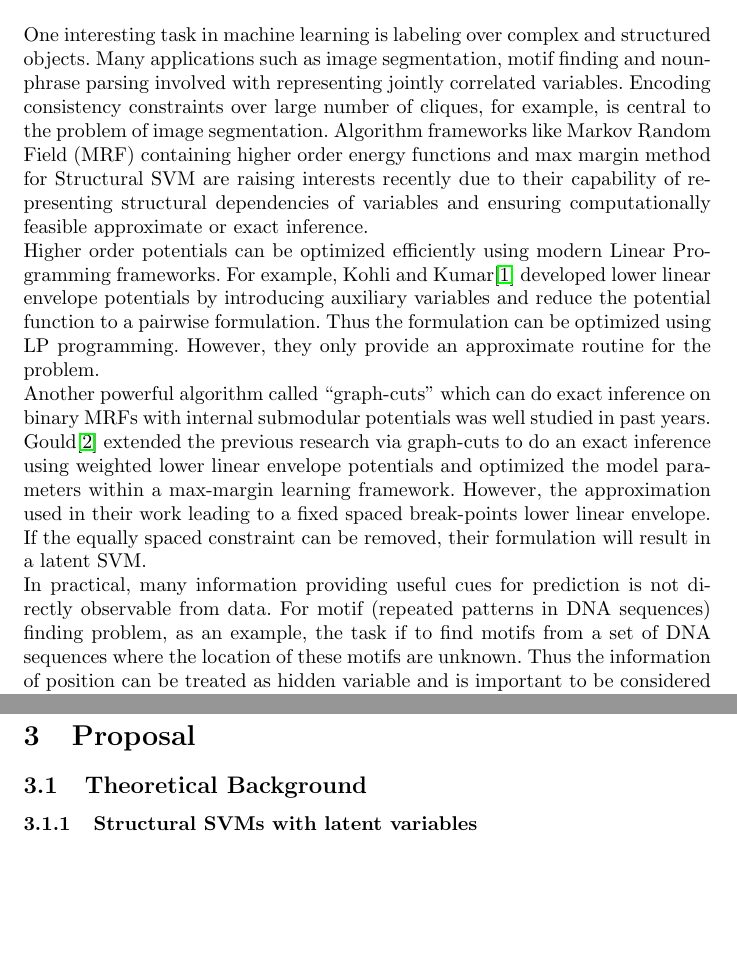
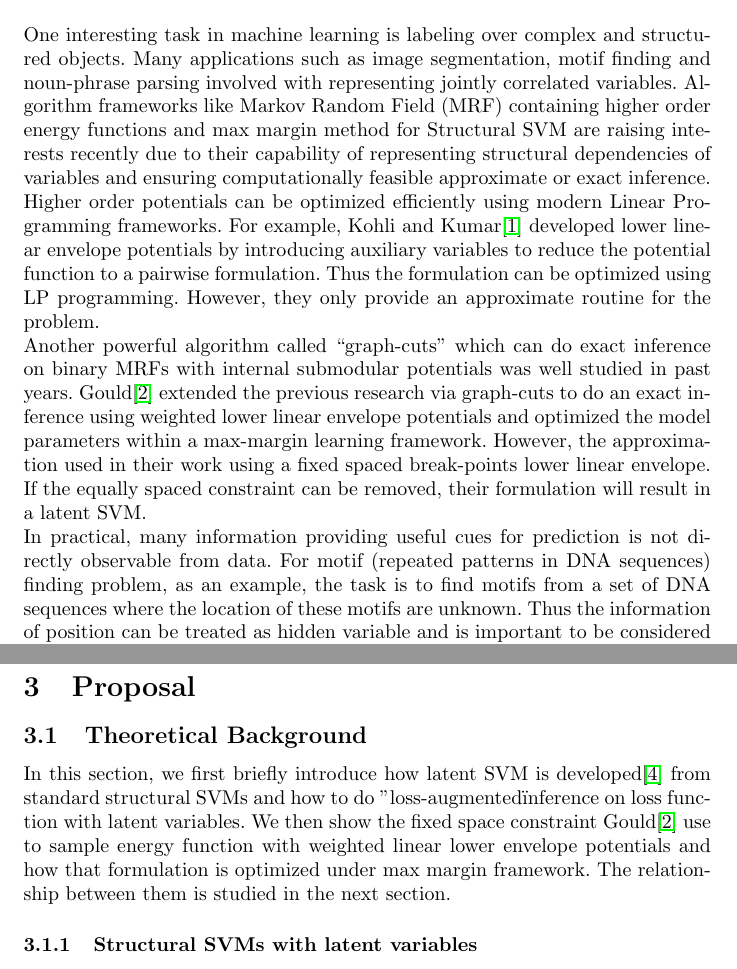
Before and after one commit to spacegoing/proposalDraft, a LaTeX document (proposal.tex): two parts of pages 1 and 3 of 7, joined at a grey line, cut so that both start at the same text, the shorter picture padded with empty space. Compiled offline with pdfLaTeX.

Commit message:
Revised Finish

```diff
--- a/proposal.tex
+++ b/proposal.tex
@@ -29,10 +29,9 @@
 	\maketitle
 
 	\section{Introduction}
-	One interesting task in machine learning is labeling over complex and structured objects. Many applications such as image segmentation, motif finding and noun-phrase parsing involved with representing jointly correlated variables. Encoding consistency constraints over large number of cliques, for example, is central to the problem of image segmentation. Algorithm frameworks like Markov Random Field (MRF) containing higher order energy functions and max margin method for Structural SVM are raising interests recently due to their capability of representing structural dependencies of variables and ensuring computationally feasible approximate or exact inference. \\
-	Higher order potentials can be optimized efficiently using modern Linear Programming frameworks. For example, Kohli and Kumar\cite{kohli2009robust} developed lower linear envelope potentials by introducing auxiliary variables and reduce the potential function to a pairwise formulation. Thus the formulation can be optimized using LP programming. However, they only provide an approximate routine for the problem.\\ Another powerful algorithm called “graph-cuts” which can do exact inference on binary MRFs with internal submodular potentials was well studied in past years. Gould\cite{gouldlearning} extended the previous research via graph-cuts to do an exact inference using weighted lower linear envelope potentials and optimized the model parameters within a max-margin learning framework. However, the approximation used in their work leading to a fixed spaced break-points lower linear envelope. If the equally spaced constraint can be removed, their formulation will result in a latent SVM.\\
-	In practical, many information providing useful cues for prediction is not directly observable from data. For motif (repeated patterns in DNA sequences) finding problem, as an example, the task if to find motifs from a set of DNA sequences where the location of these motifs are unknown. Thus the information of position can be treated as hidden variable and is important to be considered in the model though it is not directly observable. \\
-	The same problem raises in computer vision when learning a model from images lacking of additional annotated information. Issues like this have been long studied by many researchers and latent SVMs, which can explicitly model hidden variables with joint feature vectors, outperforms many other methods. \\
+	One interesting task in machine learning is labeling over complex and structured objects. Many applications such as image segmentation, motif finding and noun-phrase parsing involved with representing jointly correlated variables. Algorithm frameworks like Markov Random Field (MRF) containing higher order energy functions and max margin method for Structural SVM are raising interests recently due to their capability of representing structural dependencies of variables and ensuring computationally feasible approximate or exact inference. \\
+	Higher order potentials can be optimized efficiently using modern Linear Programming frameworks. For example, Kohli and Kumar\cite{kohli2009robust} developed lower linear envelope potentials by introducing auxiliary variables to reduce the potential function to a pairwise formulation. Thus the formulation can be optimized using LP programming. However, they only provide an approximate routine for the problem.\\ Another powerful algorithm called “graph-cuts” which can do exact inference on binary MRFs with internal submodular potentials was well studied in past years. Gould\cite{gouldlearning} extended the previous research via graph-cuts to do an exact inference using weighted lower linear envelope potentials and optimized the model parameters within a max-margin learning framework. However, the approximation used in their work using a fixed spaced break-points lower linear envelope. If the equally spaced constraint can be removed, their formulation will result in a latent SVM.\\
+	In practical, many information providing useful cues for prediction is not directly observable from data. For motif (repeated patterns in DNA sequences) finding problem, as an example, the task is to find motifs from a set of DNA sequences where the location of these motifs are unknown. Thus the information of position can be treated as hidden variable and is important to be considered in the model. Issues like this have been studied by many researchers and latent SVMs, which can explicitly model hidden variables with joint feature vectors, outperforms many other methods. \\
 	The latent SVM was developed by Felzenszwalb et al.\cite{felzenszwalb2008discriminatively} and Yu and Joachims\cite{yu2009learning} independently in different ways. The main idea is introducing a latent variable to extend the feature vector, which results in a generalized user defined loss function, e.g. Hinge Loss, with an upper bound. Then the optimization was done by using Concave-Convex Procedure (CCCP) algorithm.\\
 	In this project, our goal is to study the relationship between the algorithm proposed in \cite{gouldlearning} and latent SVM framework. The main challenge is how to relax the fixed space constraint and find an auxiliary variable independent approximation of the lower linear envelope. We will experiment our algorithm on Weizmann Horse dataset\cite{borenstein2002class}\cite{borenstein2008combined}. Other extensions may also be studied, e.g. extending the loss function\cite{pletscher2012learning}.
 
@@ -46,6 +45,7 @@
 	\section{Proposal}
 
 	\subsection{Theoretical Background}
+	In this section, we first briefly introduce how latent SVM is developed\cite{yu2009learning} from standard structural SVMs and how to do "loss-augmented" inference on loss function with latent variables. We then show the fixed space constraint Gould\cite{gouldlearning} use to sample energy function with weighted linear lower envelope potentials and how that formulation is optimized under max margin framework. The relationship between them is studied in the next section.
 		\subsubsection{Structural SVMs with latent variables}
 		To include unobserved information in the model, Yu\cite{yu2009learning} extended the joint feature function  $\Psi(\mathbf{x},\mathbf{y}) $ with a latent variable $\mathbf{h}\in \mathcal{H}$ to $\Psi(\mathbf{x},\mathbf{y},\mathbf{h}) $. So the inference problem becomes
 		$$
```
